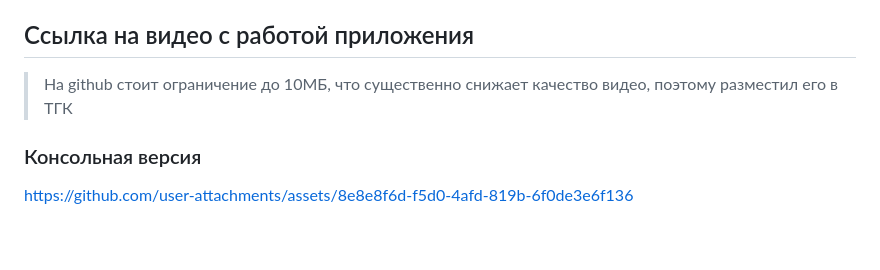
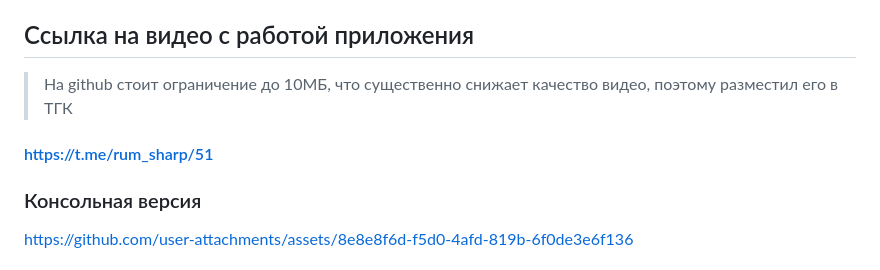
Before and after one commit to semaruman/OnlineCinemaDesignPatterns, a Markdown page: README.md, the part around the change. GitHub-like rendering; blank space fills up the shorter version.

```diff
--- a/README.md
+++ b/README.md
@@ -41,6 +41,8 @@
 ## Ссылка на видео с работой приложения
 > На github стоит ограничение до 10МБ, что существенно снижает качество видео, поэтому разместил его в ТГК
 
+#### https://t.me/rum_sharp/51
+
 ### Консольная версия
 
 
```
